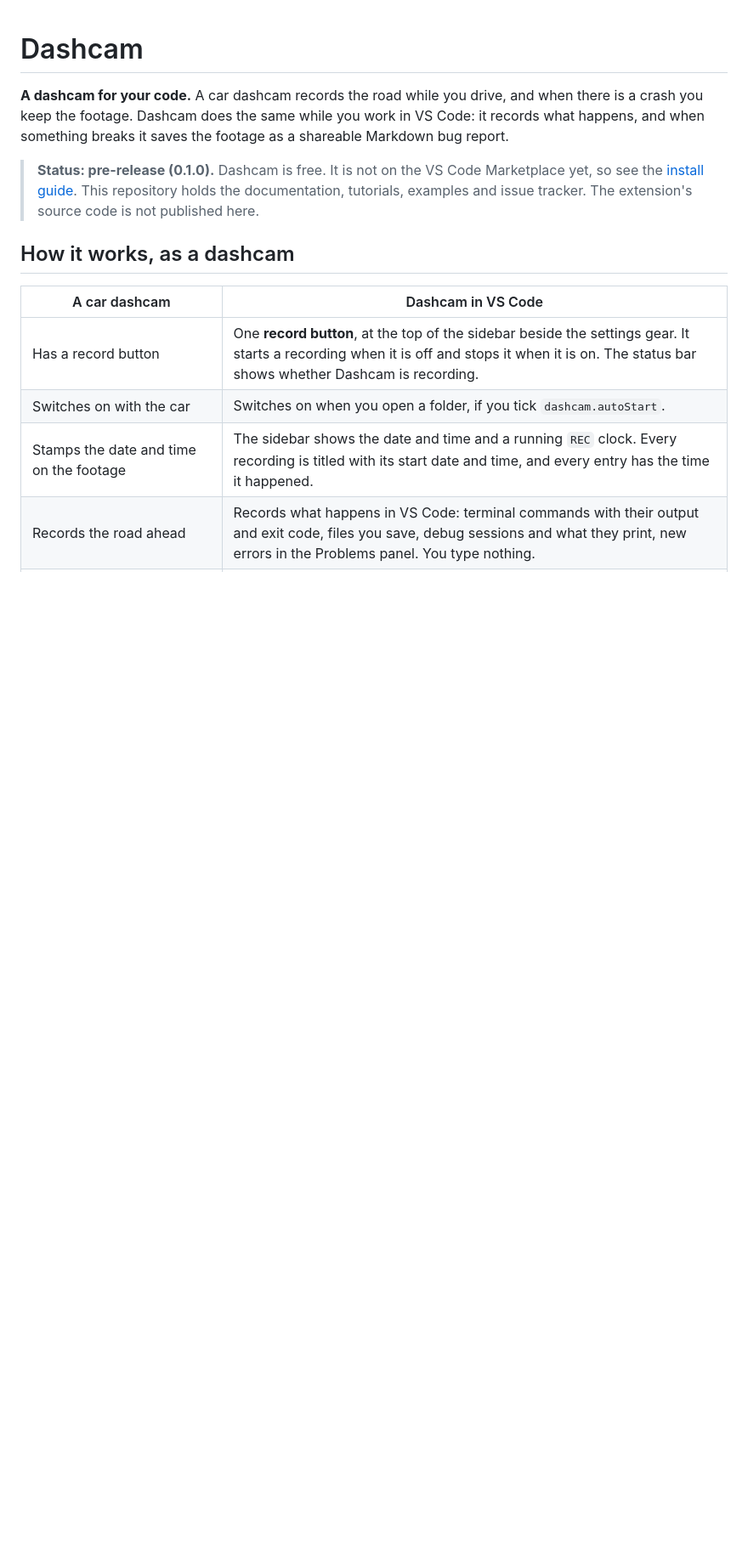
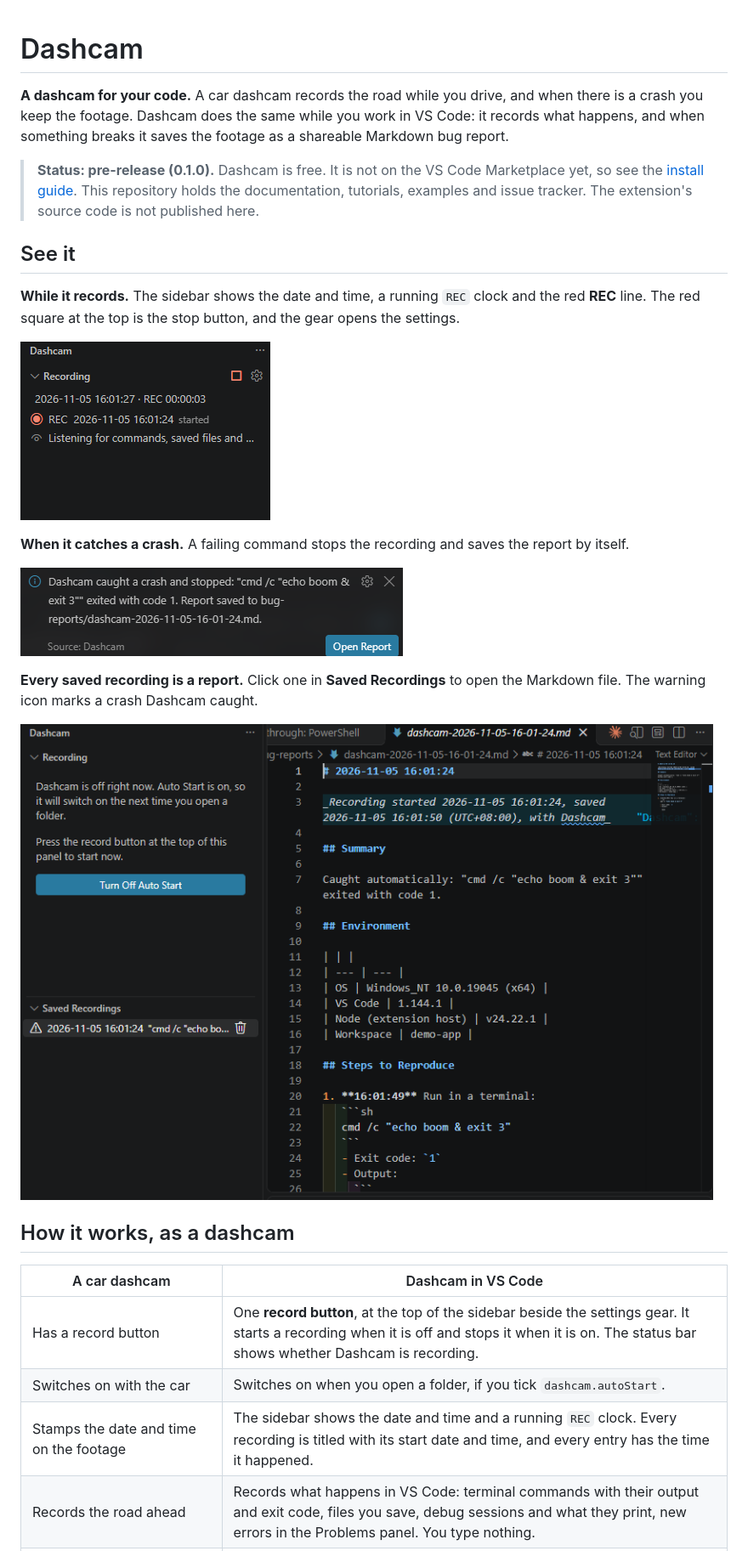
Before and after one commit to stanfelixskz/dashcam, a Markdown page: README.md, the part around the change. Shown at 85% size. Rendered like a GitHub page; pictures changed too: docs/images/crash-caught.png (added), docs/images/recording.png (added), docs/images/saved-and-report.png (added); blank space fills up the shorter version.

Commit message:
Add real screenshots of the sidebar, the crash message and a saved report

```diff
--- a/README.md
+++ b/README.md
@@ -3,6 +3,20 @@
 **A dashcam for your code.** A car dashcam records the road while you drive, and when there is a crash you keep the footage. Dashcam does the same while you work in VS Code: it records what happens, and when something breaks it saves the footage as a shareable Markdown bug report.
 
 > **Status: pre-release (0.1.0).** Dashcam is free. It is not on the VS Code Marketplace yet, so see the [install guide](docs/install.md). This repository holds the documentation, tutorials, examples and issue tracker. The extension's source code is not published here.
+
+## See it
+
+**While it records.** The sidebar shows the date and time, a running `REC` clock and the red **REC** line. The red square at the top is the stop button, and the gear opens the settings.
+
+![The Dashcam sidebar while recording, with the date and time, a REC clock and the stop button](docs/images/recording.png)
+
+**When it catches a crash.** A failing command stops the recording and saves the report by itself.
+
+![The message "Dashcam caught a crash and stopped" with an Open Report button](docs/images/crash-caught.png)
+
+**Every saved recording is a report.** Click one in **Saved Recordings** to open the Markdown file. The warning icon marks a crash Dashcam caught.
+
+![The Saved Recordings list next to the opened Markdown report](docs/images/saved-and-report.png)
 
 ## How it works, as a dashcam
 
```
Also changed, not shown: docs/tutorials/01-record-your-first-bug.md (+6 -0 lines), docs/tutorials/02-let-it-record-by-itself.md (+2 -0 lines), docs/images/off.png (added).
